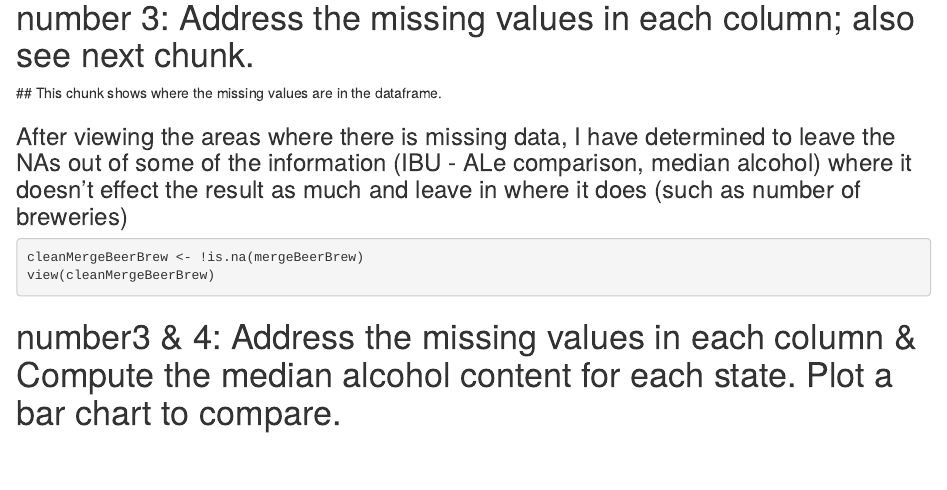
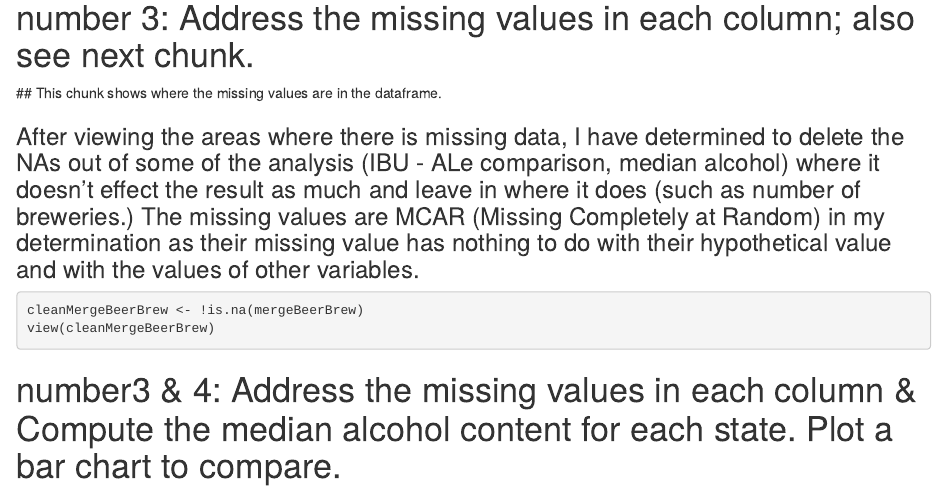
Before and after one commit to Frododawn/DDS.Case1.U9, an R Markdown document (Beers&BreweriesRMDbu.Rmd): the page in a window 1100 px wide, from 2790 px down. Rendered offline with R 4.5, knitr and Pandoc, with nearby package versions.

Commit message:
updated Q#3 on all

````diff
--- a/Beers&BreweriesRMDbu.Rmd
+++ b/Beers&BreweriesRMDbu.Rmd
@@ -62,7 +62,7 @@ tail(mergeBeerBrew)
 
  ## This chunk shows where the missing values are in the dataframe.
 
-### After viewing the areas where there is missing data, I have determined to leave the NAs out of some of the information (IBU - ALe comparison, median alcohol) where it doesn't effect the result as much and leave in where it does (such as number of breweries)
+### After viewing the areas where there is missing data, I have determined to delete the NAs out of some of the analysis (IBU - ALe comparison, median alcohol) where it doesn't effect the result as much and leave in where it does (such as number of breweries.)  The missing values are MCAR (Missing Completely at Random) in my determination as their missing value has nothing to do with their hypothetical value and with the values of other variables.
 
 ```{r}
 
````
Also changed, not shown: Beers-BreweriesRMDbu.html.
